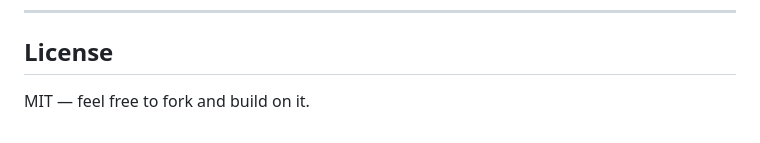
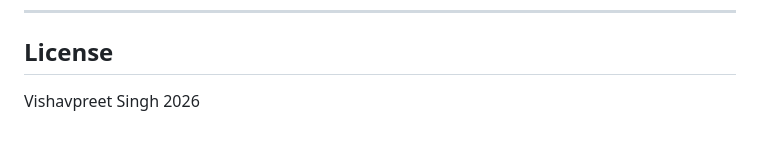
Before and after one commit to singhvishav01/The-Reading-Gym_portfolio, a Markdown page: README.md, the part around the change. Rendered like a GitHub page.

Commit message:
Update license information in README.md

```diff
--- a/README.md
+++ b/README.md
@@ -252,4 +252,4 @@ The app uses a **black & gold** token system defined in `lib/constants.ts`. All
 
 ## License
 
-MIT — feel free to fork and build on it.
+Vishavpreet Singh 2026
```
